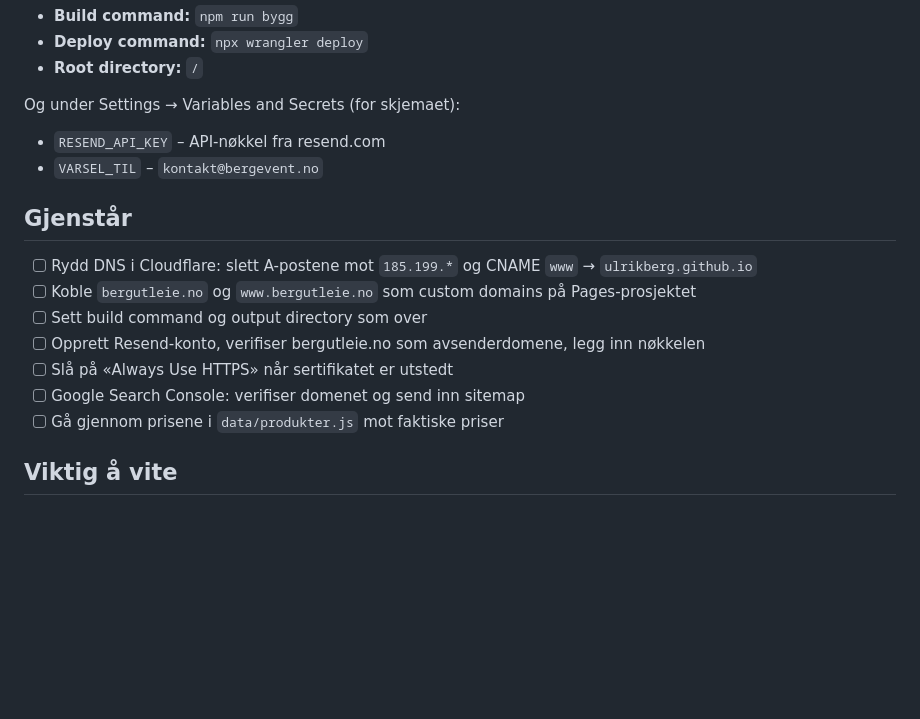
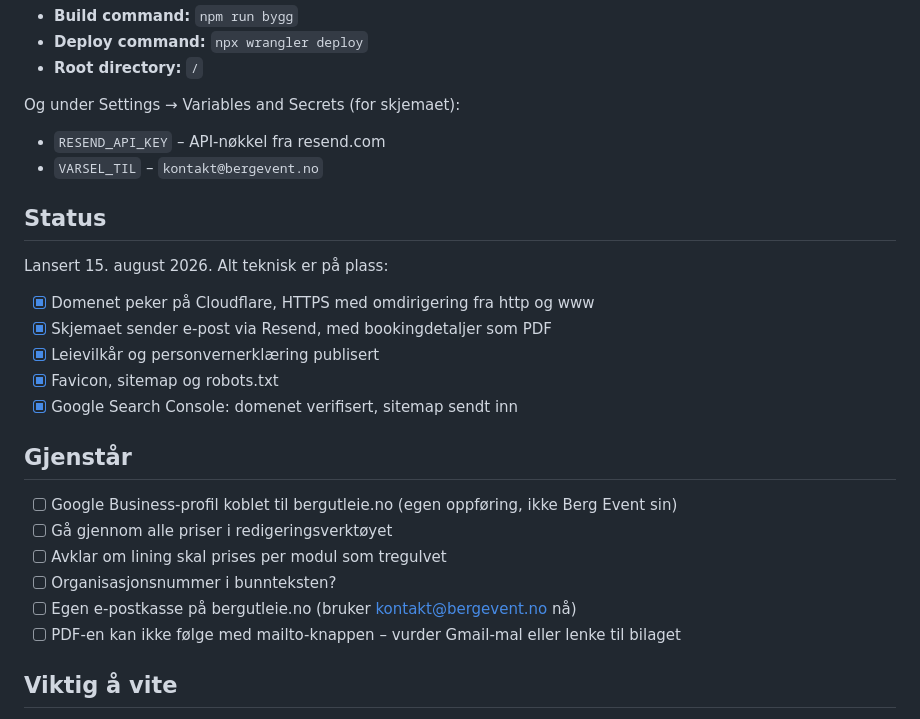
Before and after one commit to UlrikBerg/bergutleie, a Markdown page: DEPLOY.md, the part around the change. GitHub-like rendering; blank space fills up the shorter version.

Commit message:
Oppdater status: lansert
Co-Authored-By: Claude Opus 5 (1M context) <noreply@anthropic.com>

```diff
--- a/DEPLOY.md
+++ b/DEPLOY.md
@@ -54,15 +54,24 @@ Og under Settings → Variables and Secrets (for skjemaet):
 - `RESEND_API_KEY` – API-nøkkel fra resend.com
 - `VARSEL_TIL` – `kontakt@bergevent.no`
 
+## Status
+
+Lansert 15. august 2026. Alt teknisk er på plass:
+
+- [x] Domenet peker på Cloudflare, HTTPS med omdirigering fra http og www
+- [x] Skjemaet sender e-post via Resend, med bookingdetaljer som PDF
+- [x] Leievilkår og personvernerklæring publisert
+- [x] Favicon, sitemap og robots.txt
+- [x] Google Search Console: domenet verifisert, sitemap sendt inn
+
 ## Gjenstår
 
-- [ ] Rydd DNS i Cloudflare: slett A-postene mot `185.199.*` og CNAME `www` → `ulrikberg.github.io`
-- [ ] Koble `bergutleie.no` og `www.bergutleie.no` som custom domains på Pages-prosjektet
-- [ ] Sett build command og output directory som over
-- [ ] Opprett Resend-konto, verifiser bergutleie.no som avsenderdomene, legg inn nøkkelen
-- [ ] Slå på «Always Use HTTPS» når sertifikatet er utstedt
-- [ ] Google Search Console: verifiser domenet og send inn sitemap
-- [ ] Gå gjennom prisene i `data/produkter.js` mot faktiske priser
+- [ ] Google Business-profil koblet til bergutleie.no (egen oppføring, ikke Berg Event sin)
+- [ ] Gå gjennom alle priser i redigeringsverktøyet
+- [ ] Avklar om lining skal prises per modul som tregulvet
+- [ ] Organisasjonsnummer i bunnteksten?
+- [ ] Egen e-postkasse på bergutleie.no (bruker kontakt@bergevent.no nå)
+- [ ] PDF-en kan ikke følge med mailto-knappen – vurder Gmail-mal eller lenke til bilaget
 
 ## Viktig å vite
 
```
